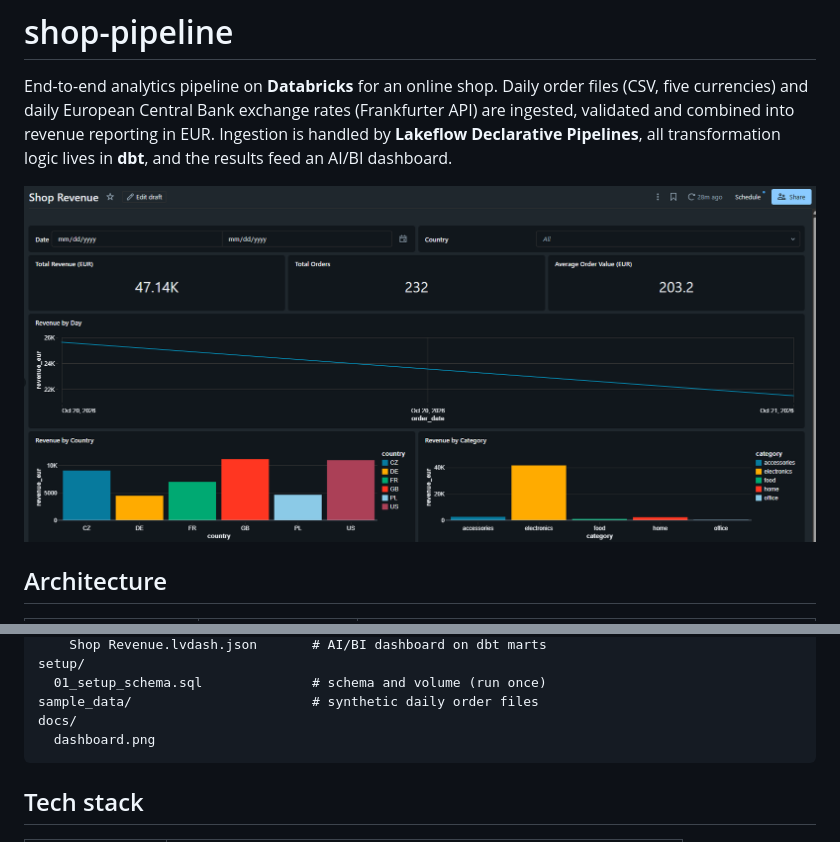
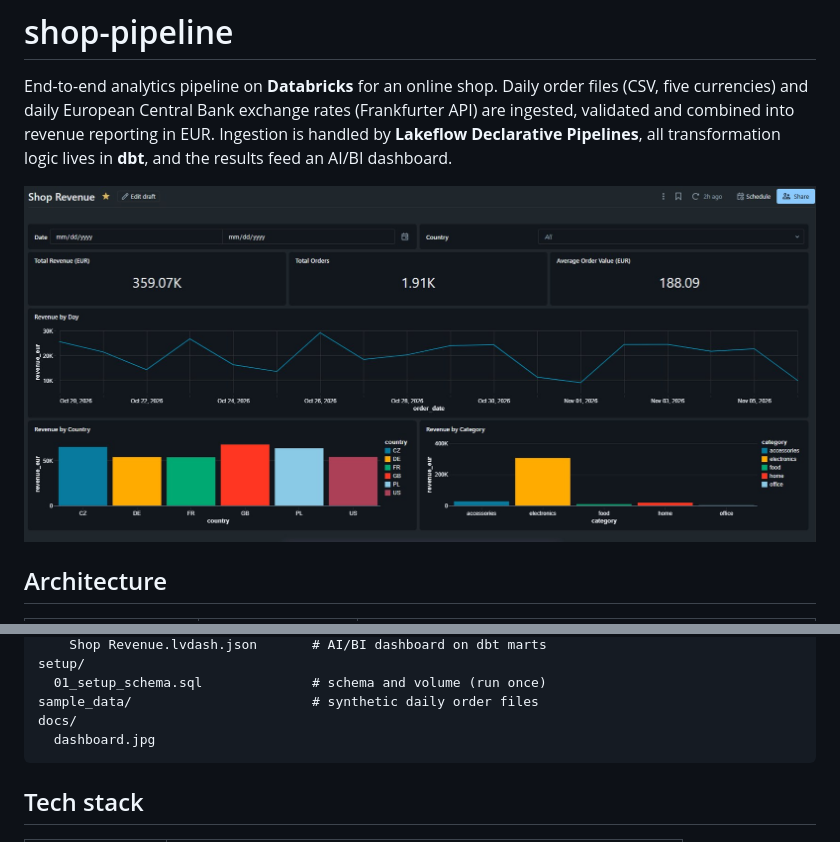
Before and after one commit to grishina97/shop-pipeline, a Markdown page: README.md, 2 parts joined by grey strips. Drawn GitHub-style; pictures changed too: docs/dashboard.jpg (added), docs/dashboard.png (deleted).

Commit message:
Update dashboard screenshot
Replace docs/dashboard.png with a new screenshot (docs/dashboard.jpg)
and update the README references.

Co-Authored-By: Claude Opus 5.5 <noreply@anthropic.com>

````diff
--- a/README.md
+++ b/README.md
@@ -5,7 +5,7 @@ European Central Bank exchange rates (Frankfurter API) are ingested, validated a
 Ingestion is handled by **Lakeflow Declarative Pipelines**, all transformation logic lives in **dbt**, and the results
 feed an AI/BI dashboard.
 
-![Dashboard](docs/dashboard.png)
+![Dashboard](docs/dashboard.jpg)
 
 ## Architecture
 
@@ -182,7 +182,7 @@ setup/
   01_setup_schema.sql              # schema and volume (run once)
 sample_data/                       # synthetic daily order files
 docs/
-  dashboard.png
+  dashboard.jpg
 ```
 
 ## Tech stack
````
